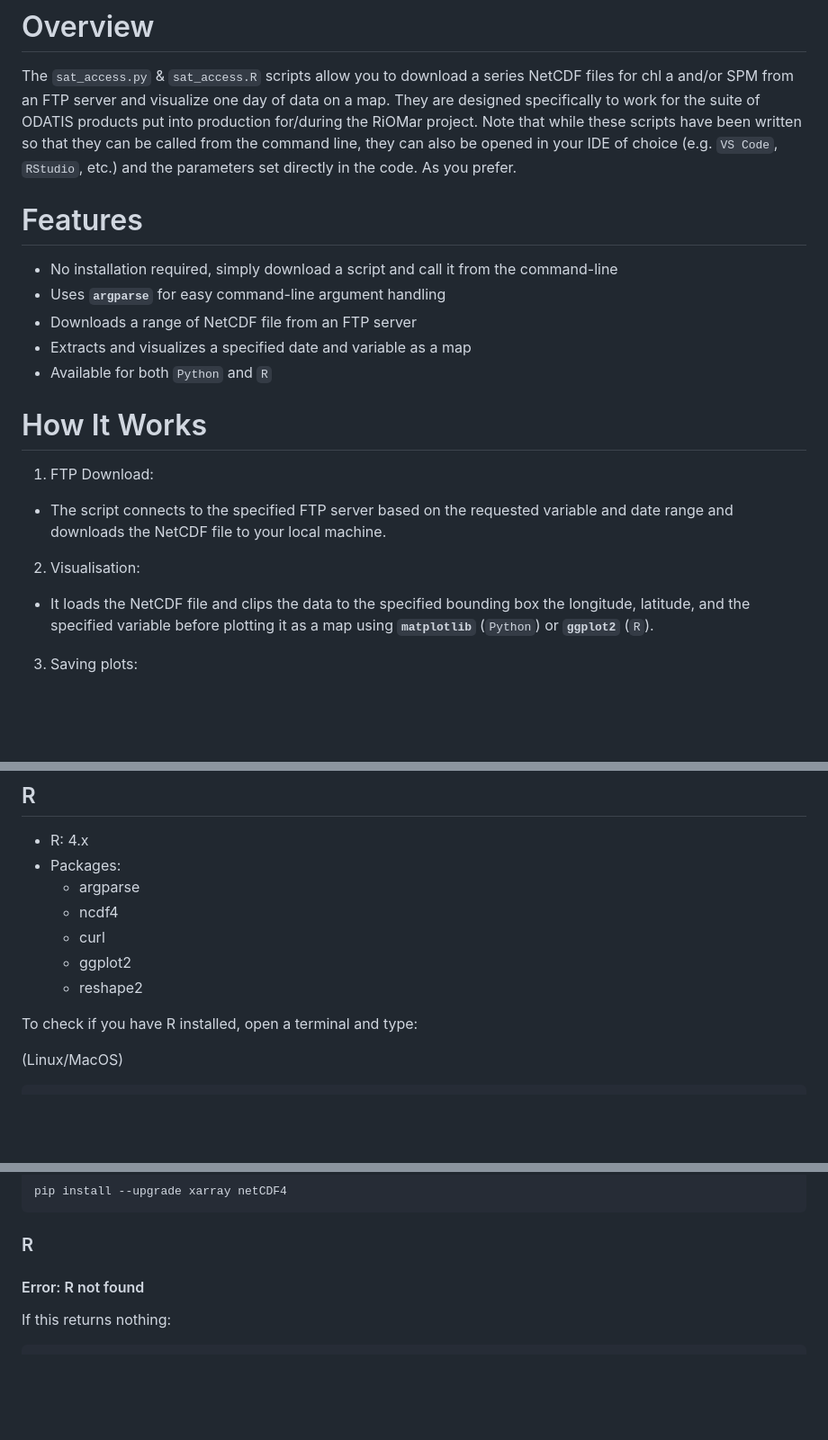
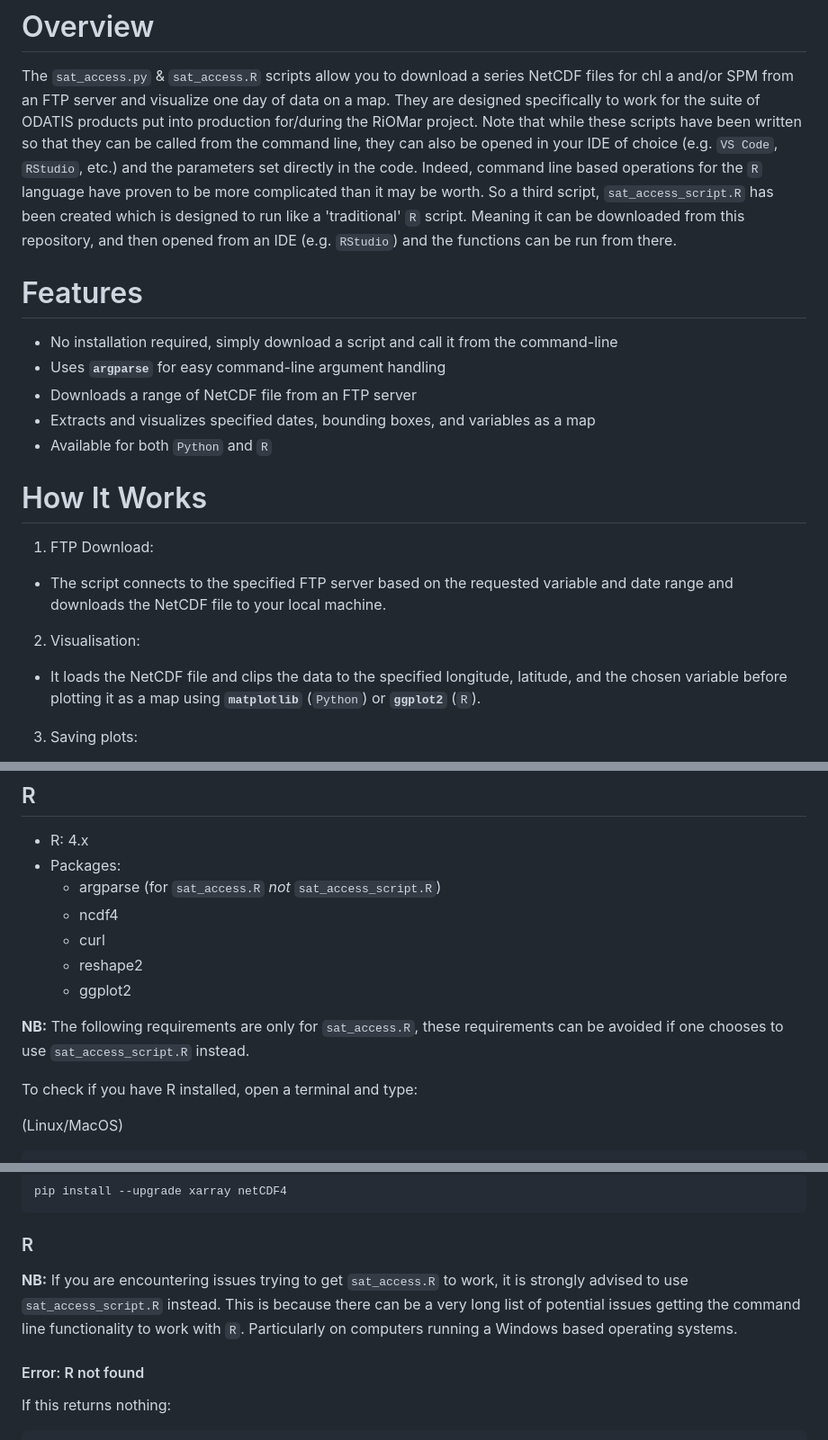
Before and after one commit to RiOMar-projet/sat_access, a Markdown page: README.md, 3 parts joined by grey strips. Shown at 90% size. Drawn GitHub-style; blank space fills up the shorter version.

Commit message:
Added some points of precision about how/why to use the sat_access_script.R script

```diff
--- a/README.md
+++ b/README.md
@@ -2,15 +2,18 @@
 
 The `sat_access.py` & `sat_access.R` scripts allow you to download a series NetCDF files for chl a and/or SPM from an FTP server and visualize one day of data on a map.
 They are designed specifically to work for the suite of ODATIS products put into production for/during the RiOMar project.
-Note that while these scripts have been written so that they can be called from the command line, they can also be opened in your IDE of choice (e.g. `VS Code`, `RStudio`, etc.) and the parameters set directly in the code.
-As you prefer.
+Note that while these scripts have been written so that they can be called from the command line,
+they can also be opened in your IDE of choice (e.g. `VS Code`, `RStudio`, etc.) and the parameters set directly in the code.
+Indeed, command line based operations for the `R` language have proven to be more complicated than it may be worth. So a third script,
+`sat_access_script.R` has been created which is designed to run like a 'traditional' `R` script.
+Meaning it can be downloaded from this repository, and then opened from an IDE (e.g. `RStudio`) and the functions can be run from there.
 
 # Features
 
 -   No installation required, simply download a script and call it from the command-line
 -   Uses **`argparse`** for easy command-line argument handling
 -   Downloads a range of NetCDF file from an FTP server
--   Extracts and visualizes a specified date and variable as a map
+-   Extracts and visualizes specified dates, bounding boxes, and variables as a map
 -   Available for both `Python` and `R`
 
 # How It Works
@@ -21,7 +24,7 @@ As you prefer.
 
 2.  Visualisation:
 
--   It loads the NetCDF file and clips the data to the specified bounding box the longitude, latitude, and the specified variable before plotting it as a map using **`matplotlib`** (`Python`) or **`ggplot2`** (`R`).
+-   It loads the NetCDF file and clips the data to the specified longitude, latitude, and the chosen variable before plotting it as a map using **`matplotlib`** (`Python`) or **`ggplot2`** (`R`).
 
 3.  Saving plots:
 
@@ -67,11 +70,13 @@ You will know it is working if you see activity in the console as it downloads t
 
 -   R: 4.x
 -   Packages:
-    -   argparse
+    -   argparse (for `sat_access.R` _not_ `sat_access_script.R`)
     -   ncdf4
     -   curl
+    -   reshape2
     -   ggplot2
-    -   reshape2
+
+**NB:** The following requirements are only for `sat_access.R`, these requirements can be avoided if one chooses to use `sat_access_script.R` instead.
 
 To check if you have R installed, open a terminal and type:
 
@@ -235,6 +242,10 @@ pip install --upgrade xarray netCDF4
 
 ### R
 
+**NB:** If you are encountering issues trying to get `sat_access.R` to work, it is strongly advised to use `sat_access_script.R` instead.
+This is because there can be a very long list of potential issues getting the command line functionality to work with `R`.
+Particularly on computers running a Windows based operating systems.
+
 #### Error: R not found
 
 If this returns nothing:
```
Also changed, not shown: other parts of README.md (+2 -0 lines).
